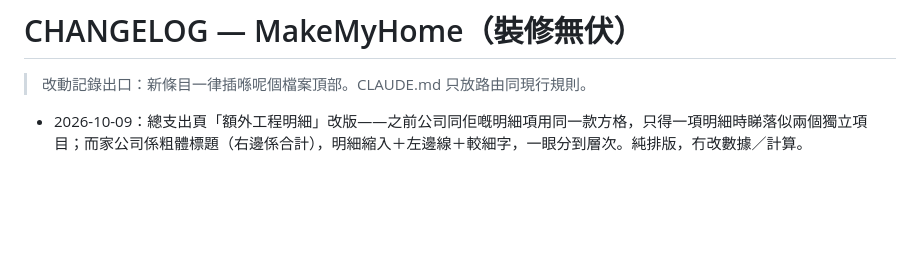
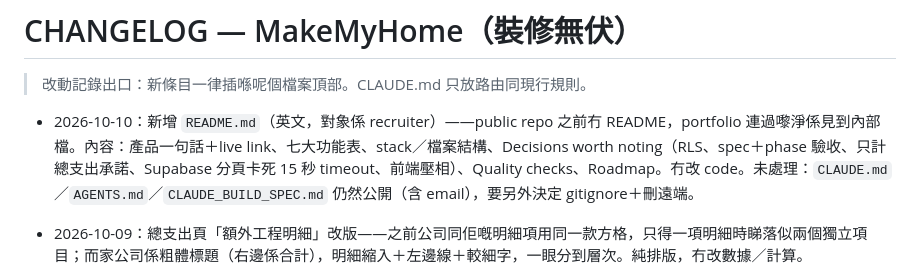
Before and after one commit to auzistephanie/make-my-home, a Markdown page: CHANGELOG.md, the part around the change. GitHub-like rendering; blank space fills up the shorter version.

Commit message:
[claude-code_2-1-293_agent@Ian-MacBook-Air-3] docs: 新增 README（功能、架構、設計決定、品質檢查）

```diff
--- a/CHANGELOG.md
+++ b/CHANGELOG.md
@@ -1,6 +1,9 @@
 # CHANGELOG — MakeMyHome（裝修無伏）
 
 > 改動記錄出口：新條目一律插喺呢個檔案頂部。CLAUDE.md 只放路由同現行規則。
+
+- 2026-10-10：新增 `README.md`（英文，對象係 recruiter）——public repo 之前冇 README，portfolio 連過嚟淨係見到內部檔。內容：產品一句話＋live link、七大功能表、stack／檔案結構、Decisions worth noting（RLS、spec＋phase 驗收、只計總支出承諾、Supabase 分頁卡死 15 秒 timeout、前端壓相）、Quality checks、Roadmap。冇改 code。未處理：`CLAUDE.md`／`AGENTS.md`／`CLAUDE_BUILD_SPEC.md` 仍然公開（含 email），要另外決定 gitignore＋刪遠端。
+
 
 - 2026-10-09：總支出頁「額外工程明細」改版——之前公司同佢嘅明細項用同一款方格，只得一項明細時睇落似兩個獨立項目；而家公司係粗體標題（右邊係合計），明細縮入＋左邊線＋較細字，一眼分到層次。純排版，冇改數據／計算。
 
```
Also changed, not shown: README.md (added, +60 -0 lines).
